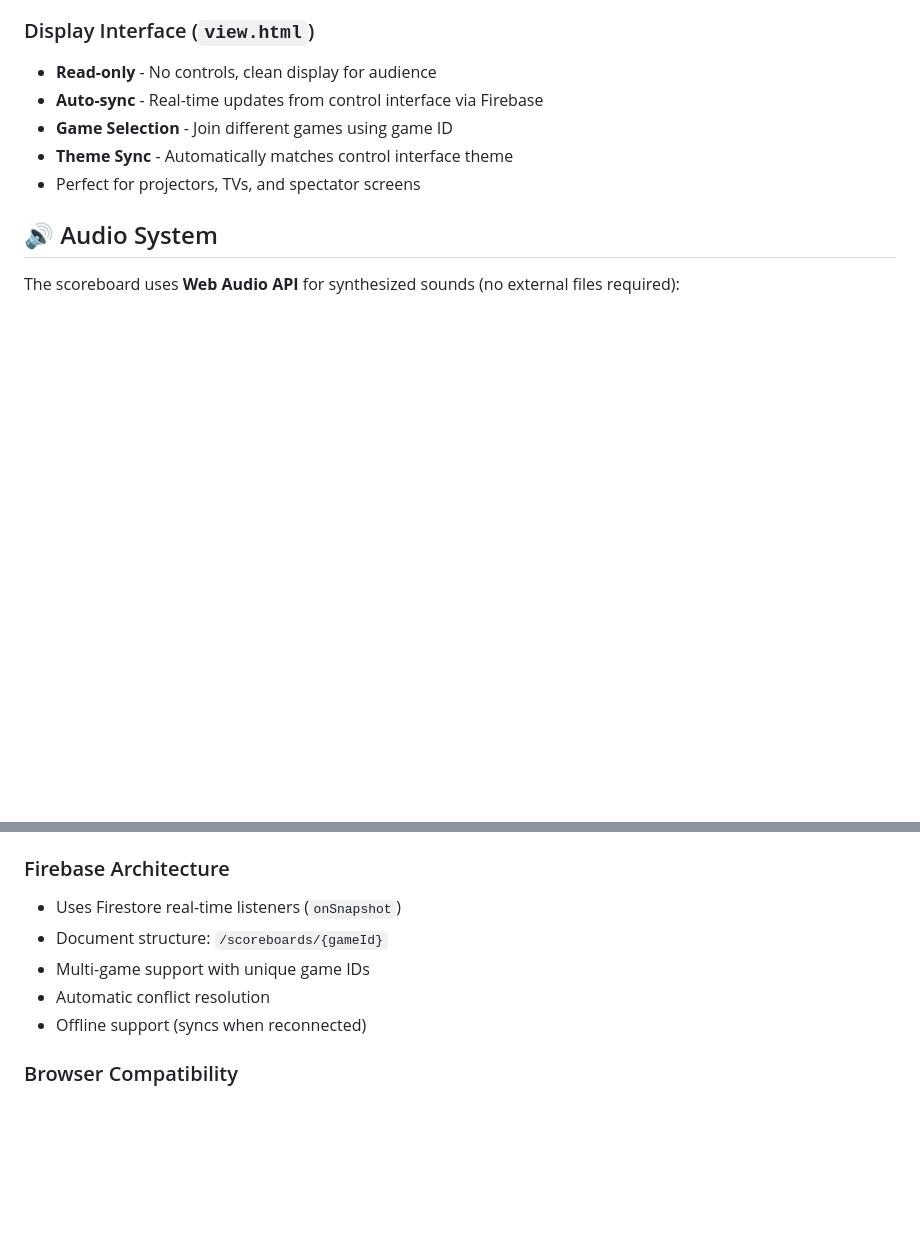
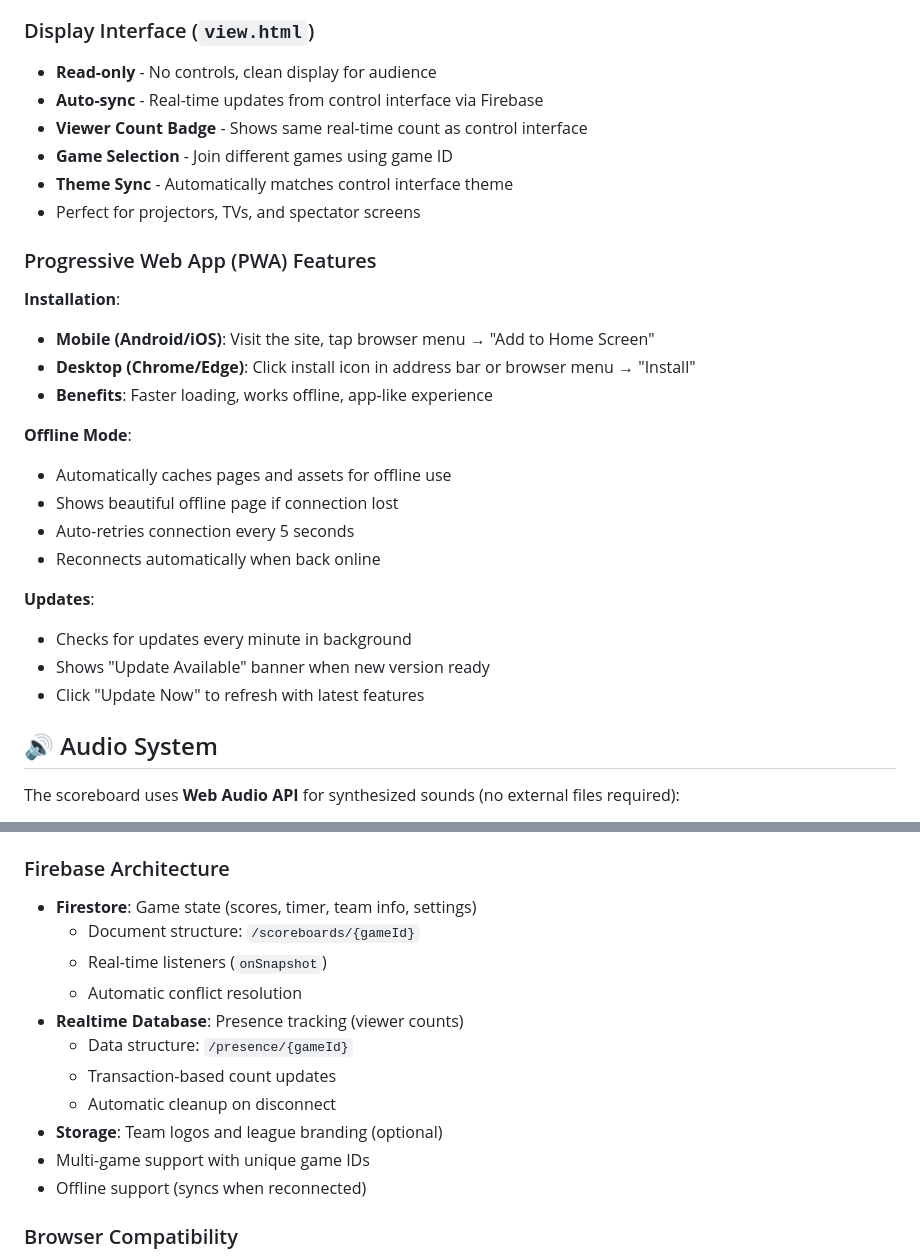
Before and after one commit to TheWaulicus/meerkats_board, a Markdown page: README.md, 2 parts joined by grey strips. Rendered like a GitHub page; blank space fills up the shorter version.

```diff
--- a/README.md
+++ b/README.md
@@ -145,9 +188,28 @@ Firebase enables real-time sync between control and display screens, and is requ
 
 - **Read-only** - No controls, clean display for audience
 - **Auto-sync** - Real-time updates from control interface via Firebase
+- **Viewer Count Badge** - Shows same real-time count as control interface
 - **Game Selection** - Join different games using game ID
 - **Theme Sync** - Automatically matches control interface theme
 - Perfect for projectors, TVs, and spectator screens
+
+### Progressive Web App (PWA) Features
+
+**Installation**:
+- **Mobile (Android/iOS)**: Visit the site, tap browser menu → "Add to Home Screen"
+- **Desktop (Chrome/Edge)**: Click install icon in address bar or browser menu → "Install"
+- **Benefits**: Faster loading, works offline, app-like experience
+
+**Offline Mode**:
+- Automatically caches pages and assets for offline use
+- Shows beautiful offline page if connection lost
+- Auto-retries connection every 5 seconds
+- Reconnects automatically when back online
+
+**Updates**:
+- Checks for updates every minute in background
+- Shows "Update Available" banner when new version ready
+- Click "Update Now" to refresh with latest features
 
 ## 🔊 Audio System
 
@@ -169,10 +231,16 @@ The scoreboard uses **Web Audio API** for synthesized sounds (no external files
   - `/docs` - Documentation
 
 ### Firebase Architecture
-- Uses Firestore real-time listeners (`onSnapshot`)
-- Document structure: `/scoreboards/{gameId}`
+- **Firestore**: Game state (scores, timer, team info, settings)
+  - Document structure: `/scoreboards/{gameId}`
+  - Real-time listeners (`onSnapshot`)
+  - Automatic conflict resolution
+- **Realtime Database**: Presence tracking (viewer counts)
+  - Data structure: `/presence/{gameId}`
+  - Transaction-based count updates
+  - Automatic cleanup on disconnect
+- **Storage**: Team logos and league branding (optional)
 - Multi-game support with unique game IDs
-- Automatic conflict resolution
 - Offline support (syncs when reconnected)
 
 ### Browser Compatibility
```
Also changed, not shown: other parts of README.md (+80 -13 lines).
